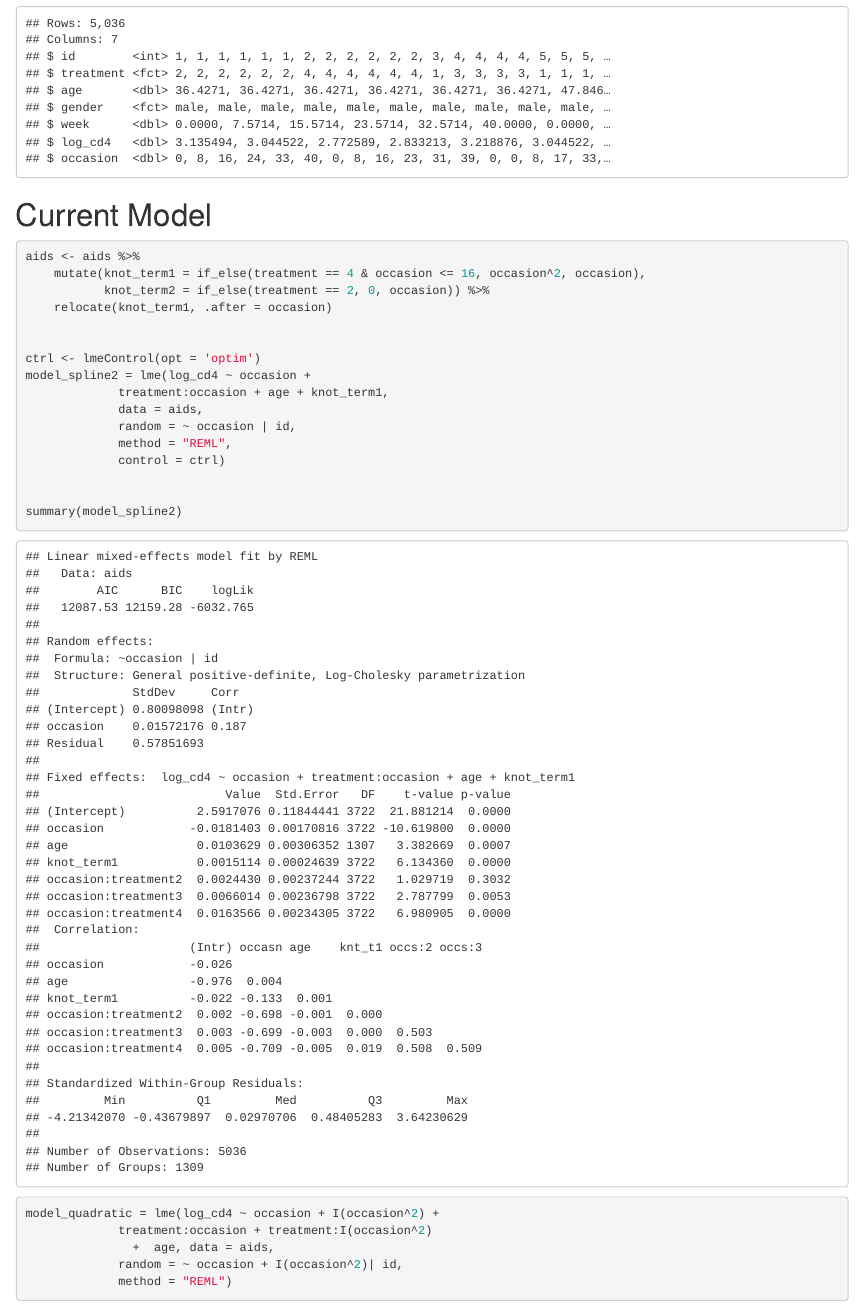
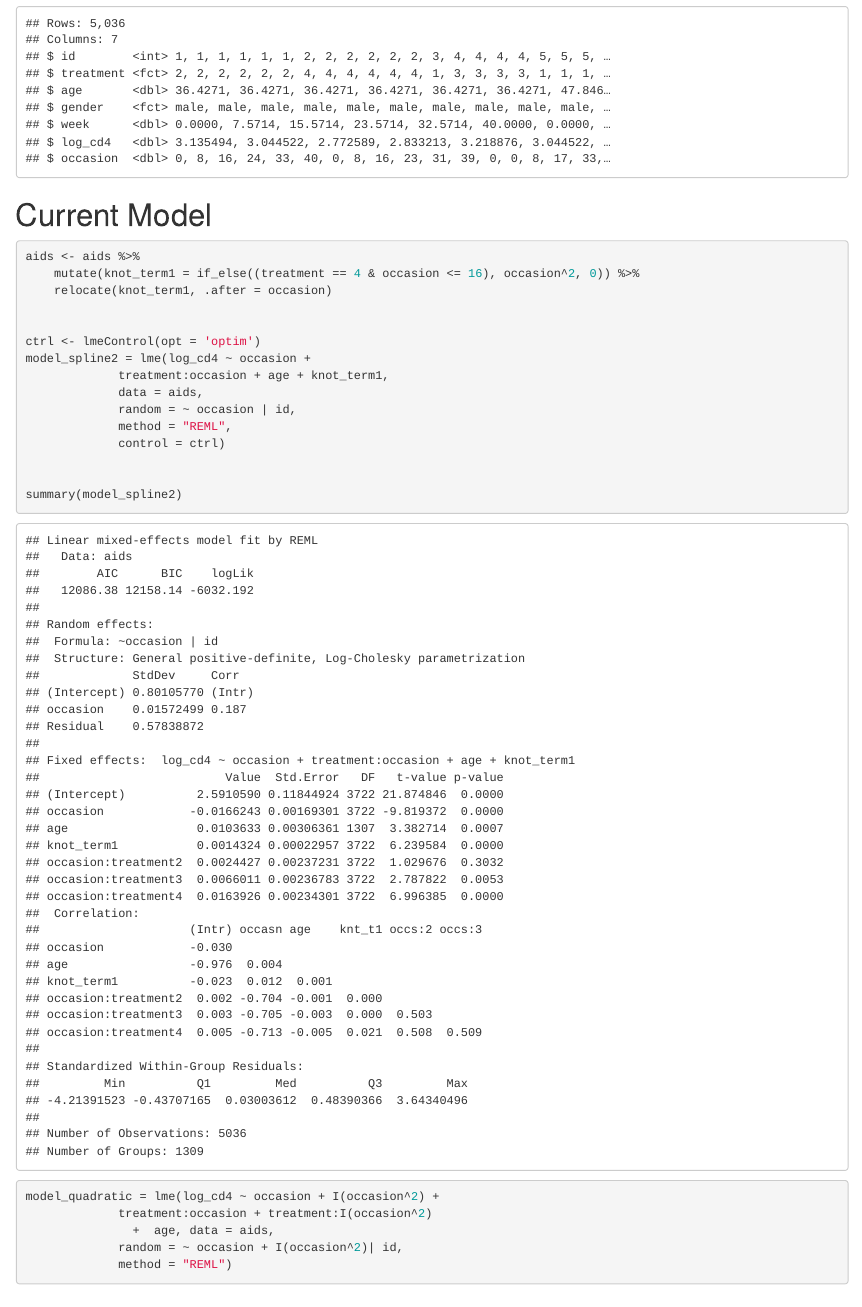
Before and after one commit to alecaldwin123/Stats-112-Group-Project, an R Markdown document (resid.Rmd): the page in a window 1100 px wide, from 440 px down. Rendered offline with R 4.5, knitr and Pandoc, with nearby package versions; some code elsewhere in the file could not run offline.

Commit message:
finished for now

````diff
--- a/resid.Rmd
+++ b/resid.Rmd
@@ -23,8 +23,7 @@ glimpse(aids)
 
 ```{r}
 aids <- aids %>%
-    mutate(knot_term1 = if_else(treatment == 4 & occasion <= 16, occasion^2, occasion),
-           knot_term2 = if_else(treatment == 2, 0, occasion)) %>%
+    mutate(knot_term1 = if_else((treatment == 4 & occasion <= 16), occasion^2, 0)) %>%
     relocate(knot_term1, .after = occasion)
 
 
````
Also changed, not shown: Stats 112 Group Project.Rmd (+3 -1 lines).
